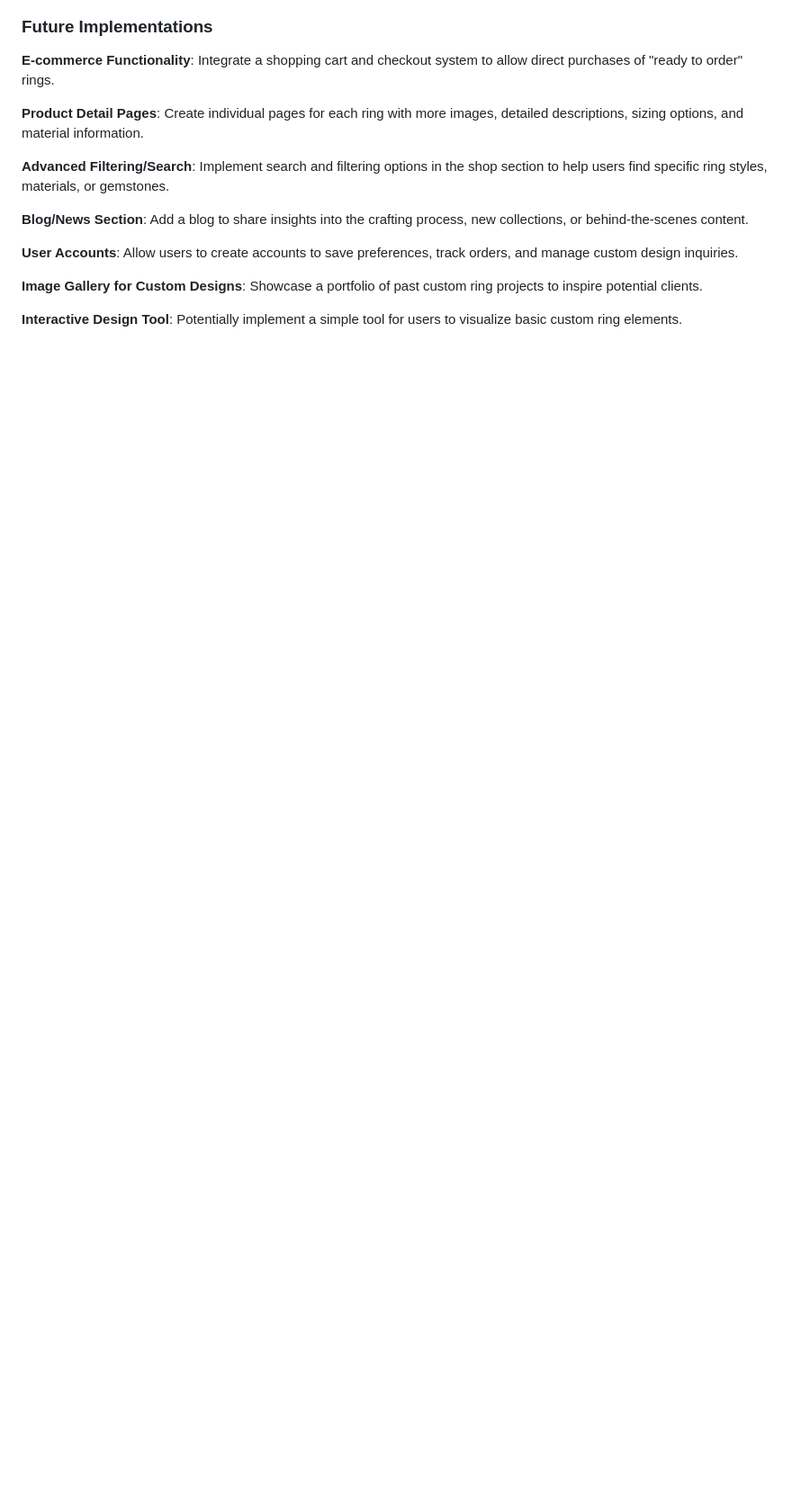
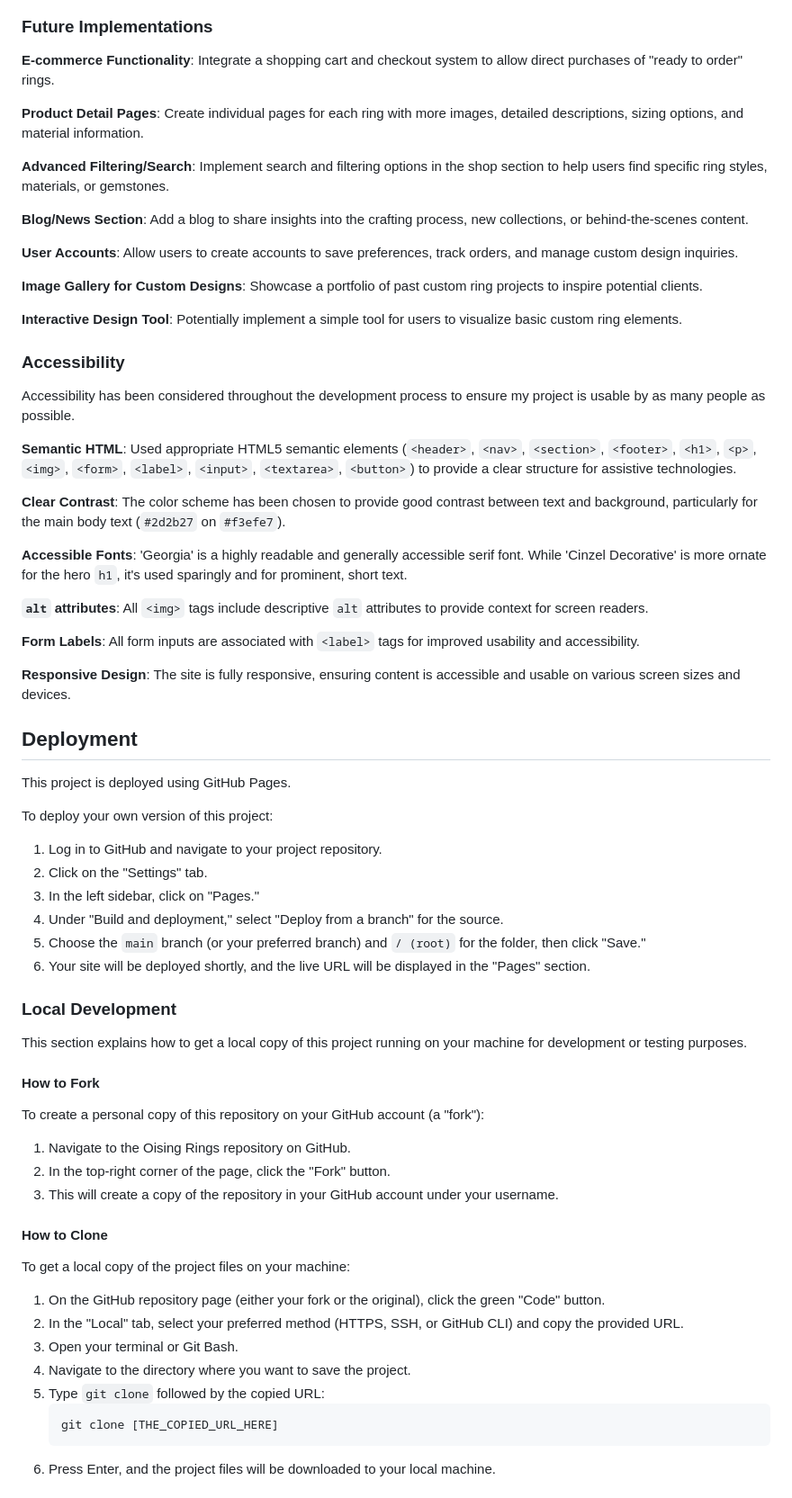
Before and after one commit to AxelAxel97/Oisin-Rings-Portfolio-1-Milestone-Project, a Markdown page: README.md, the part around one of its changes. Shown at 90% size. Rendered like a GitHub page; blank space fills up the shorter version.

````diff
--- a/README.md
+++ b/README.md
@@ -108,3 +108,51 @@ This site implements the very basic features of a static website.
 **Image Gallery for Custom Designs**: Showcase a portfolio of past custom ring projects to inspire potential clients.
 
 **Interactive Design Tool**: Potentially implement a simple tool for users to visualize basic custom ring elements.
+
+### Accessibility
+Accessibility has been considered throughout the development process to ensure my project is usable by as many people as possible.
+
+**Semantic HTML**: Used appropriate HTML5 semantic elements (`<header>`, `<nav>`, `<section>`, `<footer>`, `<h1>`, `<p>`, `<img>`, `<form>`, `<label>`, `<input>`, `<textarea>`, `<button>`) to provide a clear structure for assistive technologies.
+
+**Clear Contrast**: The color scheme has been chosen to provide good contrast between text and background, particularly for the main body text (`#2d2b27` on `#f3efe7`).
+
+**Accessible Fonts**: 'Georgia' is a highly readable and generally accessible serif font. While 'Cinzel Decorative' is more ornate for the hero `h1`, it's used sparingly and for prominent, short text.
+
+**`alt` attributes**: All `<img>` tags include descriptive `alt` attributes to provide context for screen readers.
+
+**Form Labels**: All form inputs are associated with `<label>` tags for improved usability and accessibility.
+
+**Responsive Design**: The site is fully responsive, ensuring content is accessible and usable on various screen sizes and devices.
+
+## Deployment
+This project is deployed using GitHub Pages.
+
+To deploy your own version of this project:
+1.  Log in to GitHub and navigate to your project repository.
+2.  Click on the "Settings" tab.
+3.  In the left sidebar, click on "Pages."
+4.  Under "Build and deployment," select "Deploy from a branch" for the source.
+5.  Choose the `main` branch (or your preferred branch) and `/ (root)` for the folder, then click "Save."
+6.  Your site will be deployed shortly, and the live URL will be displayed in the "Pages" section.
+
+### Local Development
+This section explains how to get a local copy of this project running on your machine for development or testing purposes.
+
+#### How to Fork
+To create a personal copy of this repository on your GitHub account (a "fork"):
+1.  Navigate to the Oising Rings repository on GitHub.
+2.  In the top-right corner of the page, click the "Fork" button.
+3.  This will create a copy of the repository in your GitHub account under your username.
+
+#### How to Clone
+To get a local copy of the project files on your machine:
+1.  On the GitHub repository page (either your fork or the original), click the green "Code" button.
+2.  In the "Local" tab, select your preferred method (HTTPS, SSH, or GitHub CLI) and copy the provided URL.
+3.  Open your terminal or Git Bash.
+4.  Navigate to the directory where you want to save the project.
+5.  Type `git clone` followed by the copied URL:
+    ```bash
+    git clone [THE_COPIED_URL_HERE]
+    ```
+6.  Press Enter, and the project files will be downloaded to your local machine.
+
````
Also changed, not shown: other parts of README.md (+16 -0 lines), assets/images/css-checker.png (added), assets/images/html-checker.png (added), assets/images/lighthouse-testing.png (added), 1 other file.
